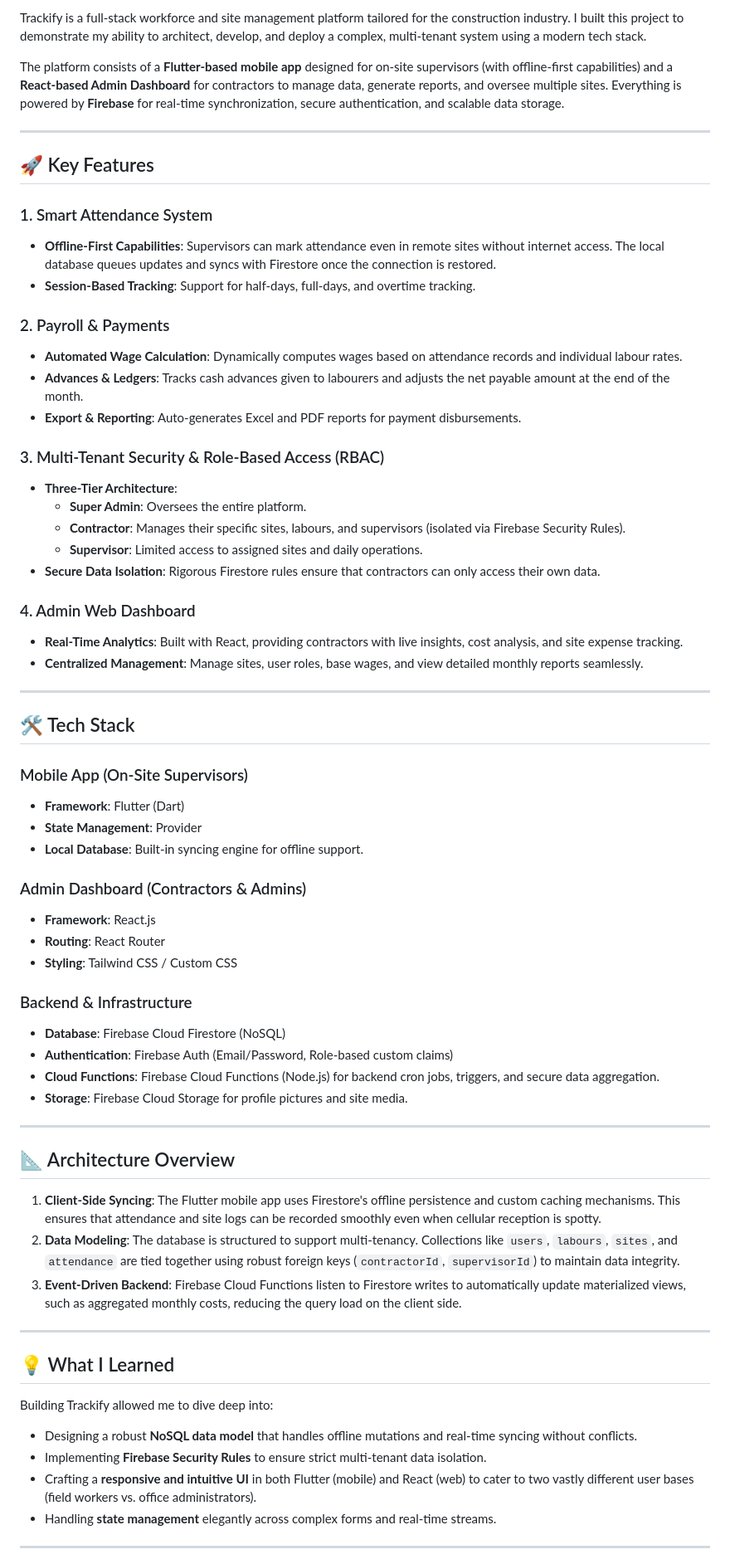
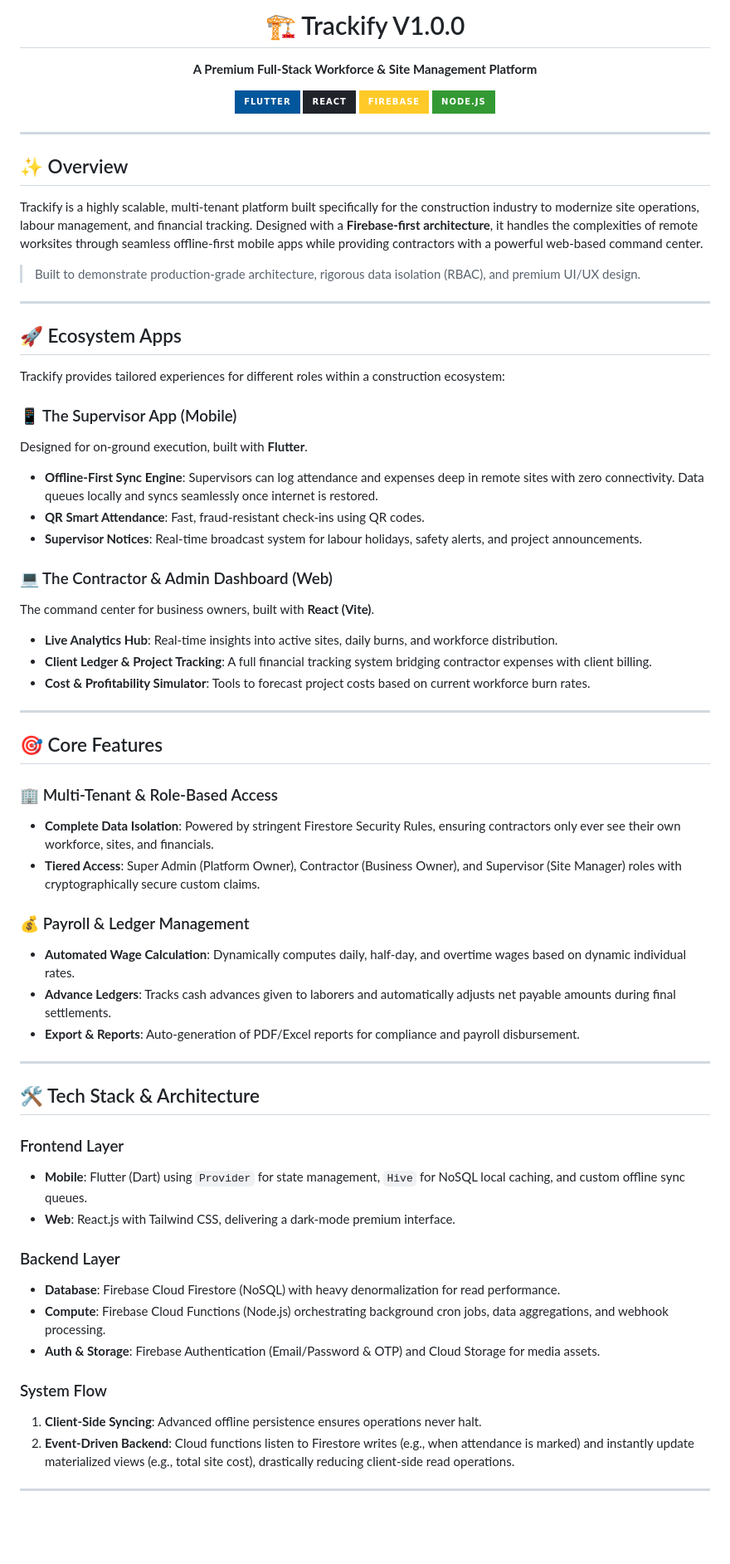
Before and after one commit to Tanvir4801/YS-Trackify, a Markdown page: README.md, the part around one of its changes. Shown at 83% size. Drawn GitHub-style; badges without logos; blank space fills up the shorter version.

Commit message:
docs: update README with premium layout and public features

```diff
--- a/README.md
+++ b/README.md
@@ -2,69 +3,71 @@
 
-Trackify is a full-stack workforce and site management platform tailored for the construction industry. I built this project to demonstrate my ability to architect, develop, and deploy a complex, multi-tenant system using a modern tech stack.
+  # 🏗️ Trackify V1.0.0
 
-The platform consists of a **Flutter-based mobile app** designed for on-site supervisors (with offline-first capabilities) and a **React-based Admin Dashboard** for contractors to manage data, generate reports, and oversee multiple sites. Everything is powered by **Firebase** for real-time synchronization, secure authentication, and scalable data storage.
+  **A Premium Full-Stack Workforce & Site Management Platform**
+
+  <p align="center">
+    <img src="https://img.shields.io/badge/Flutter-02569B?style=for-the-badge&logo=flutter&logoColor=white" alt="Flutter" />
+    <img src="https://img.shields.io/badge/React-20232A?style=for-the-badge&logo=react&logoColor=61DAFB" alt="React" />
+    <img src="https://img.shields.io/badge/Firebase-FFCA28?style=for-the-badge&logo=firebase&logoColor=black" alt="Firebase" />
+    <img src="https://img.shields.io/badge/Node.js-339933?style=for-the-badge&logo=nodedotjs&logoColor=white" alt="Node.js" />
+  </p>
+</div>
 
 ---
 
-## 🚀 Key Features
+## ✨ Overview
 
-### 1. Smart Attendance System
-- **Offline-First Capabilities**: Supervisors can mark attendance even in remote sites without internet access. The local database queues updates and syncs with Firestore once the connection is restored.
-- **Session-Based Tracking**: Support for half-days, full-days, and overtime tracking.
+Trackify is a highly scalable, multi-tenant platform built specifically for the construction industry to modernize site operations, labour management, and financial tracking. Designed with a **Firebase-first architecture**, it handles the complexities of remote worksites through seamless offline-first mobile apps while providing contractors with a powerful web-based command center.
 
-### 2. Payroll & Payments
-- **Automated Wage Calculation**: Dynamically computes wages based on attendance records and individual labour rates.
-- **Advances & Ledgers**: Tracks cash advances given to labourers and adjusts the net payable amount at the end of the month.
-- **Export & Reporting**: Auto-generates Excel and PDF reports for payment disbursements.
-
-### 3. Multi-Tenant Security & Role-Based Access (RBAC)
-- **Three-Tier Architecture**:
-  - **Super Admin**: Oversees the entire platform.
-  - **Contractor**: Manages their specific sites, labours, and supervisors (isolated via Firebase Security Rules).
-  - **Supervisor**: Limited access to assigned sites and daily operations.
-- **Secure Data Isolation**: Rigorous Firestore rules ensure that contractors can only access their own data.
-
-### 4. Admin Web Dashboard
-- **Real-Time Analytics**: Built with React, providing contractors with live insights, cost analysis, and site expense tracking.
-- **Centralized Management**: Manage sites, user roles, base wages, and view detailed monthly reports seamlessly.
+> Built to demonstrate production-grade architecture, rigorous data isolation (RBAC), and premium UI/UX design.
 
 ---
 
-## 🛠 Tech Stack
+## 🚀 Ecosystem Apps
 
-### Mobile App (On-Site Supervisors)
-- **Framework**: Flutter (Dart)
-- **State Management**: Provider
-- **Local Database**: Built-in syncing engine for offline support.
+Trackify provides tailored experiences for different roles within a construction ecosystem:
 
-### Admin Dashboard (Contractors & Admins)
-- **Framework**: React.js
-- **Routing**: React Router
-- **Styling**: Tailwind CSS / Custom CSS
+### 📱 The Supervisor App (Mobile)
+Designed for on-ground execution, built with **Flutter**.
+- **Offline-First Sync Engine**: Supervisors can log attendance and expenses deep in remote sites with zero connectivity. Data queues locally and syncs seamlessly once internet is restored.
+- **QR Smart Attendance**: Fast, fraud-resistant check-ins using QR codes.
+- **Supervisor Notices**: Real-time broadcast system for labour holidays, safety alerts, and project announcements.
 
-### Backend & Infrastructure
-- **Database**: Firebase Cloud Firestore (NoSQL)
-- **Authentication**: Firebase Auth (Email/Password, Role-based custom claims)
-- **Cloud Functions**: Firebase Cloud Functions (Node.js) for backend cron jobs, triggers, and secure data aggregation.
-- **Storage**: Firebase Cloud Storage for profile pictures and site media.
+### 💻 The Contractor & Admin Dashboard (Web)
+The command center for business owners, built with **React (Vite)**.
+- **Live Analytics Hub**: Real-time insights into active sites, daily burns, and workforce distribution.
+- **Client Ledger & Project Tracking**: A full financial tracking system bridging contractor expenses with client billing.
+- **Cost & Profitability Simulator**: Tools to forecast project costs based on current workforce burn rates.
 
 ---
 
-## 📐 Architecture Overview
+## 🎯 Core Features
 
-1. **Client-Side Syncing**: The Flutter mobile app uses Firestore's offline persistence and custom caching mechanisms. This ensures that attendance and site logs can be recorded smoothly even when cellular reception is spotty.
-2. **Data Modeling**: The database is structured to support multi-tenancy. Collections like `users`, `labours`, `sites`, and `attendance` are tied together using robust foreign keys (`contractorId`, `supervisorId`) to maintain data integrity.
-3. **Event-Driven Backend**: Firebase Cloud Functions listen to Firestore writes to automatically update materialized views, such as aggregated monthly costs, reducing the query load on the client side.
+### 🏢 Multi-Tenant & Role-Based Access
+- **Complete Data Isolation**: Powered by stringent Firestore Security Rules, ensuring contractors only ever see their own workforce, sites, and financials.
+- **Tiered Access**: Super Admin (Platform Owner), Contractor (Business Owner), and Supervisor (Site Manager) roles with cryptographically secure custom claims.
+
+### 💰 Payroll & Ledger Management
+- **Automated Wage Calculation**: Dynamically computes daily, half-day, and overtime wages based on dynamic individual rates.
+- **Advance Ledgers**: Tracks cash advances given to laborers and automatically adjusts net payable amounts during final settlements.
+- **Export & Reports**: Auto-generation of PDF/Excel reports for compliance and payroll disbursement.
 
 ---
 
-## 💡 What I Learned
+## 🛠 Tech Stack & Architecture
 
-Building Trackify allowed me to dive deep into:
-- Designing a robust **NoSQL data model** that handles offline mutations and real-time syncing without conflicts.
-- Implementing **Firebase Security Rules** to ensure strict multi-tenant data isolation.
-- Crafting a **responsive and intuitive UI** in both Flutter (mobile) and React (web) to cater to two vastly different user bases (field workers vs. office administrators).
-- Handling **state management** elegantly across complex forms and real-time streams.
+### Frontend Layer
+- **Mobile**: Flutter (Dart) using `Provider` for state management, `Hive` for NoSQL local caching, and custom offline sync queues.
+- **Web**: React.js with Tailwind CSS, delivering a dark-mode premium interface.
+
+### Backend Layer
+- **Database**: Firebase Cloud Firestore (NoSQL) with heavy denormalization for read performance.
+- **Compute**: Firebase Cloud Functions (Node.js) orchestrating background cron jobs, data aggregations, and webhook processing.
+- **Auth & Storage**: Firebase Authentication (Email/Password & OTP) and Cloud Storage for media assets.
+
+### System Flow
+1. **Client-Side Syncing**: Advanced offline persistence ensures operations never halt.
+2. **Event-Driven Backend**: Cloud functions listen to Firestore writes (e.g., when attendance is marked) and instantly update materialized views (e.g., total site cost), drastically reducing client-side read operations.
 
 ---
 
```
Also changed, not shown: other parts of README.md (+14 -2 lines).
